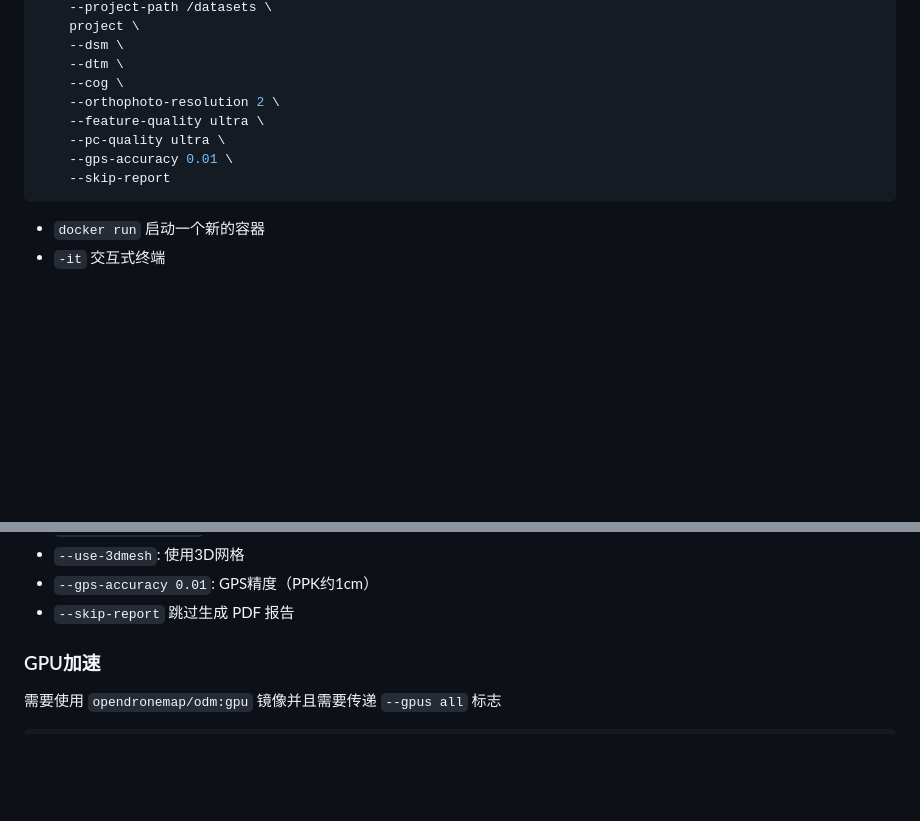
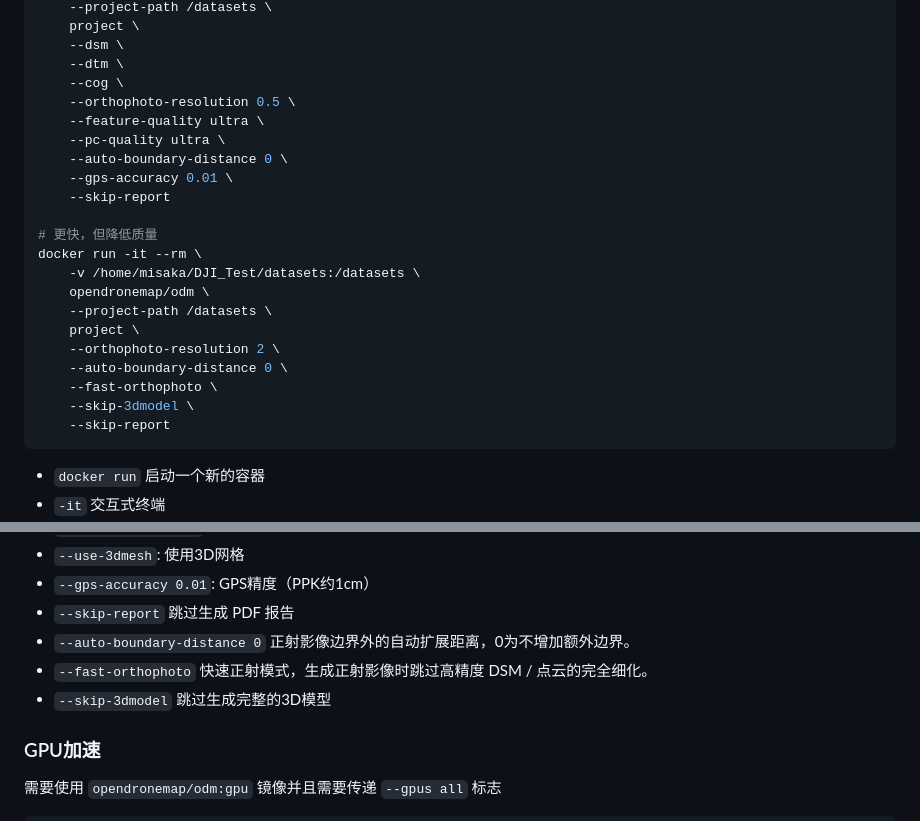
Before and after one commit to MisakaAI/Library, a Markdown page: Software/OpenDroneMap.md, 2 parts joined by grey strips. GitHub-like rendering; blank space fills up the shorter version.

Commit message:
OpenDroneMap 更快，但降低质量的生成方式

````diff
--- a/Software/OpenDroneMap.md
+++ b/Software/OpenDroneMap.md
@@ -75,10 +75,23 @@ docker run -it --rm \
     --dsm \
     --dtm \
     --cog \
-    --orthophoto-resolution 2 \
+    --orthophoto-resolution 0.5 \
     --feature-quality ultra \
     --pc-quality ultra \
+    --auto-boundary-distance 0 \
     --gps-accuracy 0.01 \
+    --skip-report
+
+# 更快，但降低质量
+docker run -it --rm \
+    -v /home/misaka/DJI_Test/datasets:/datasets \
+    opendronemap/odm \
+    --project-path /datasets \
+    project \
+    --orthophoto-resolution 2 \
+    --auto-boundary-distance 0 \
+    --fast-orthophoto \
+    --skip-3dmodel \
     --skip-report
 ```
 
@@ -98,6 +111,9 @@ docker run -it --rm \
 - `--use-3dmesh`: 使用3D网格
 - `--gps-accuracy 0.01`: GPS精度（PPK约1cm）
 - `--skip-report` 跳过生成 PDF 报告
+- `--auto-boundary-distance 0` 正射影像边界外的自动扩展距离，0为不增加额外边界。
+- `--fast-orthophoto` 快速正射模式，生成正射影像时跳过高精度 DSM / 点云的完全细化。
+- `--skip-3dmodel` 跳过生成完整的3D模型
 
 ### GPU加速
 
````
